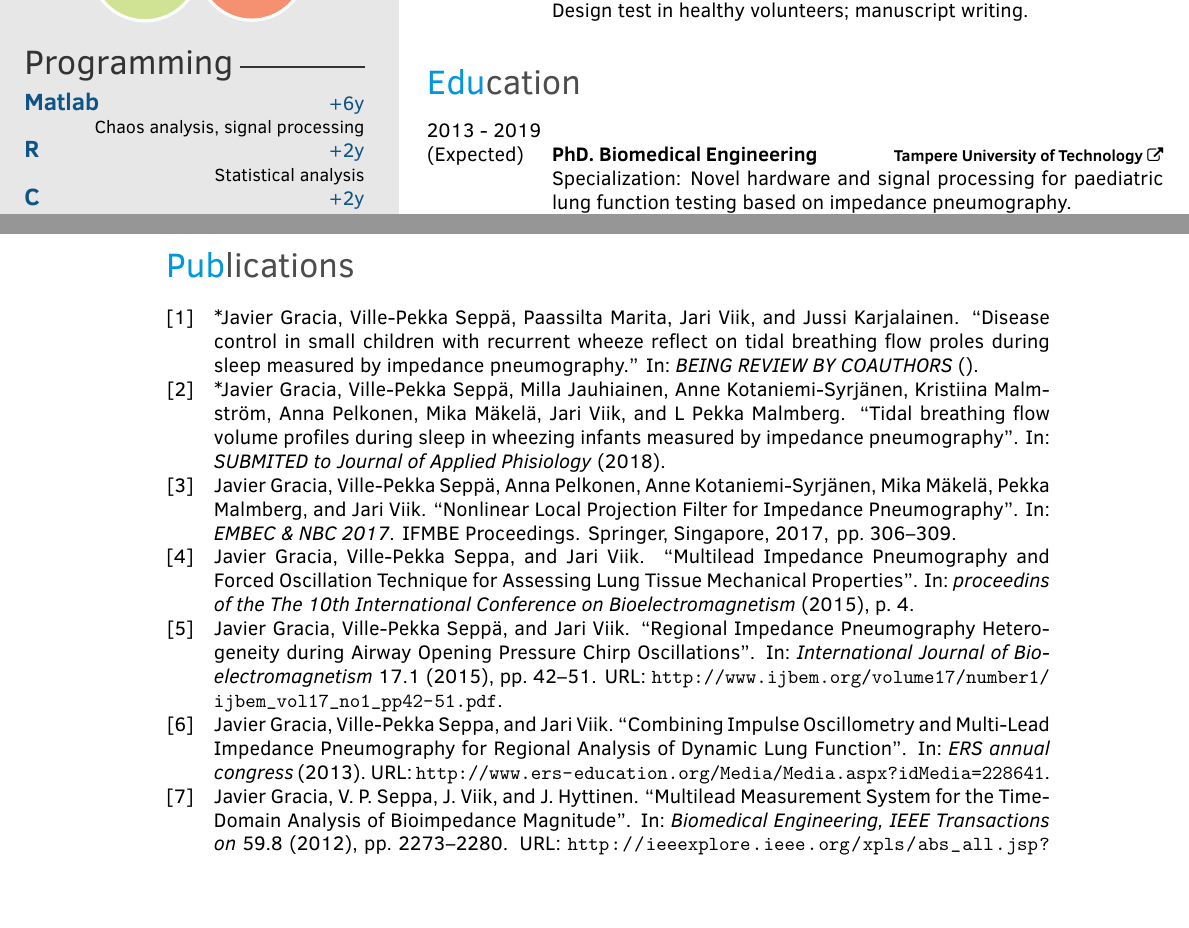
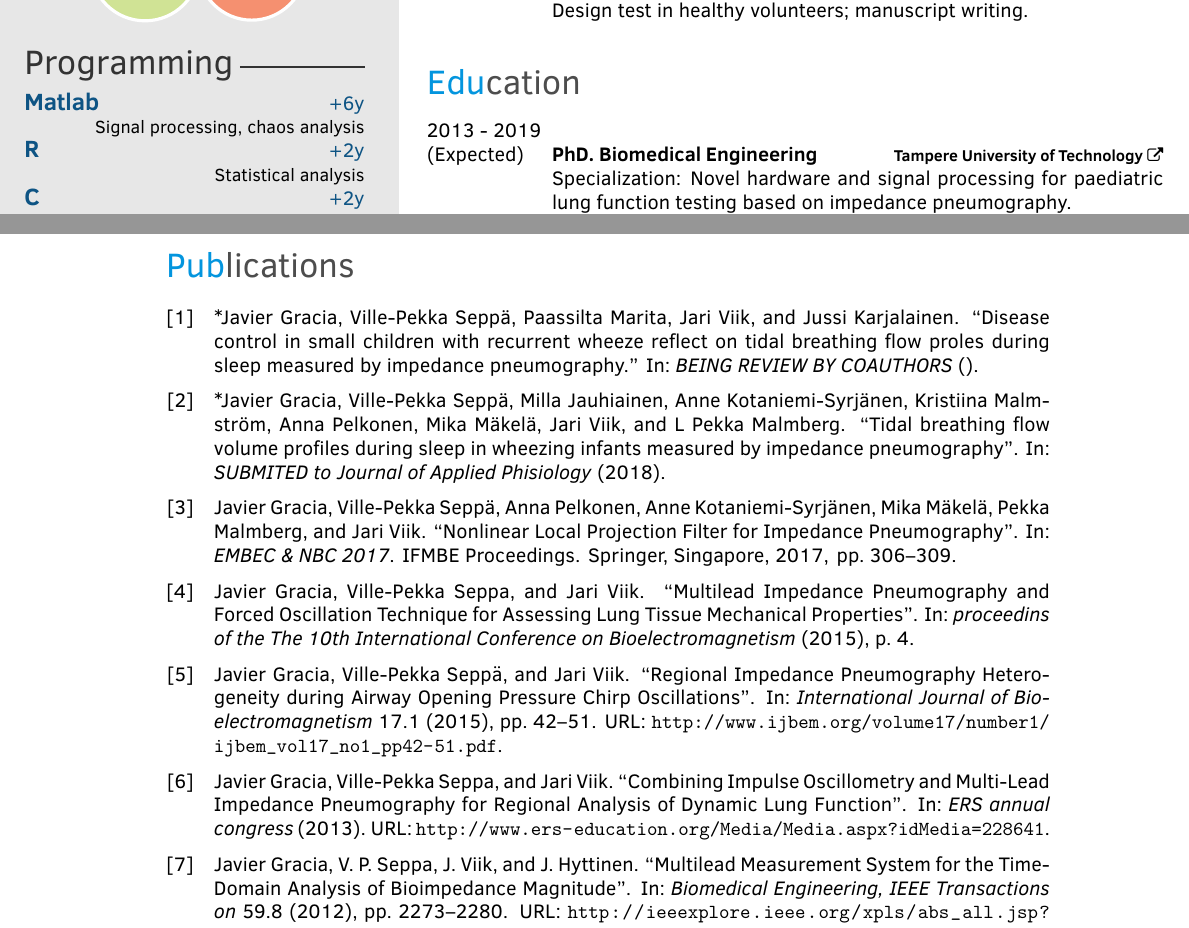
Before and after one commit to javier-gracia-tabuenca/CVgit, a LaTeX CV (JavierGraciaTabuencaCV.tex, which reads twentysecondcv.cls): two parts of pages 1 and 2 of 2, joined at a grey line, cut so that both start at the same text, the shorter picture padded with empty space. Compiled offline with pdfLaTeX.

Commit message:
space in biblio

```diff
--- a/JavierGraciaTabuencaCV.tex
+++ b/JavierGraciaTabuencaCV.tex
@@ -24,7 +24,9 @@
 %bibliogrphy
 \usepackage[utf8]{inputenc}
 \usepackage{doi}
-\usepackage[style=numeric,sorting=ydnt,maxbibnames=9,backend=biber,doi=false,isbn=false,date=year,block=space]{biblatex}
+\usepackage[style=numeric,sorting=ydnt,maxbibnames=9,backend=biber,doi=false,
+isbn=false,date=year,block=space]{biblatex}
+\setlength\bibitemsep{0.2cm}
 %\usepackage[style=bwl-FU,maxbibnames=100,maxcitenames=1,backend=biber,doi=false,isbn=false,url=false,date=year,block=space]{biblatex}
 \addbibresource{references.bib}
 
--- a/twentysecondcv.cls
+++ b/twentysecondcv.cls
@@ -274,7 +274,7 @@
 
         \profilesection{Programming}{2.2cm}
 
-        \lanprog{Matlab}{+6y}{Chaos analysis, signal processing}
+        \lanprog{Matlab}{+6y}{Signal processing, chaos analysis}
         \lanprog{R}{+2y}{Statistical analysis}
         \lanprog{C}{+2y}{MSP430, ESP8266, Arduino}
         \lanprog{LabView}{+2y}{USB-6259, PID, +Matlab}
```
Also changed, not shown: JavierGraciaTabuencaCV.tex (1 more changed lines).
